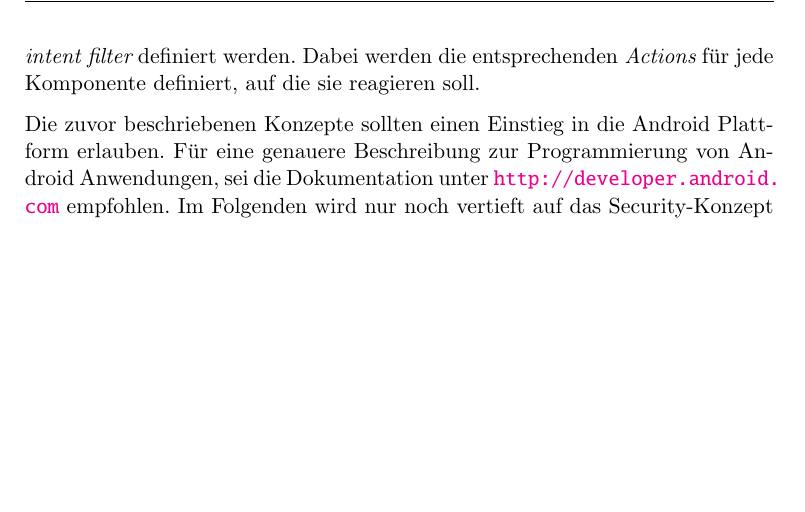
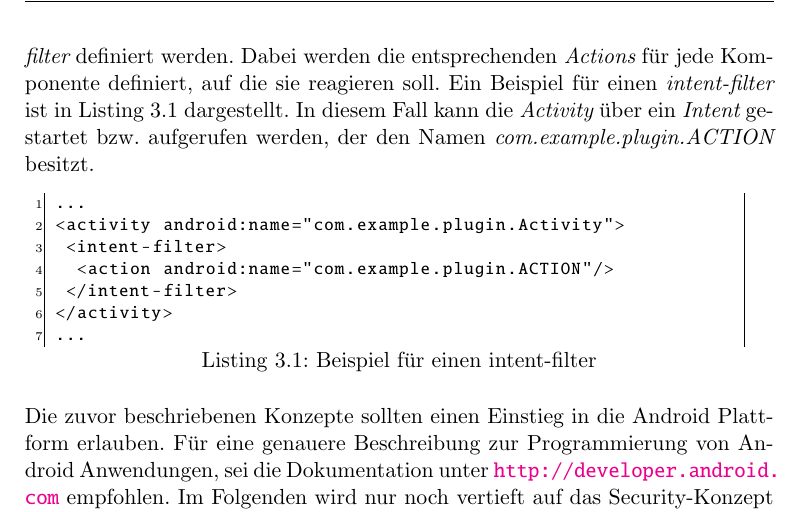
Before and after one commit to mlegenhausen/mdcf-thesis, a LaTeX thesis (thesis.tex, which reads Inhalt/3-grundlagen.tex): part of page 21 of 84, cut so that both start at the same text, the shorter picture padded with empty space. Compiled offline with pdfLaTeX; the source files are stored in an older character set and shown here as Unicode.

Commit message:
intent-filter Beispiel hinzugefuegt.

```diff
--- a/Inhalt/3-grundlagen.tex
+++ b/Inhalt/3-grundlagen.tex
@@ -88,7 +88,21 @@ Aufgabe selbst zu finden und zu starten. Sollten mehre Komponenten die Aufgabe
 erfüllen können, so wird der Benutzer gefragt, welche Komponente verwendet
 werden soll. Dieser Mechanismus kann innerhalb des Manifests durch {\em intent
 filter} definiert werden. Dabei werden die entsprechenden {\em Actions} für jede
-Komponente definiert, auf die sie reagieren soll.
+Komponente definiert, auf die sie reagieren soll. Ein Beispiel für einen {\em
+intent-filter} ist in Listing \ref{intentfilter} dargestellt. In diesem Fall
+kann die {\em Activity} über ein {\em Intent} gestartet bzw. aufgerufen werden,
+der den Namen {\em com.example.plugin.ACTION} besitzt.
+
+\begin{lstlisting}[label=intentfilter, caption=Beispiel für einen intent-filter,
+language=xml]
+...
+<activity android:name="com.example.plugin.Activity">
+	<intent-filter>
+		<action android:name="com.example.plugin.ACTION"/>
+	</intent-filter>
+</activity>
+...
+\end{lstlisting}
 
 Die zuvor beschriebenen Konzepte sollten einen Einstieg in die Android Plattform
 erlauben. Für eine genauere Beschreibung zur Programmierung von Android
```
